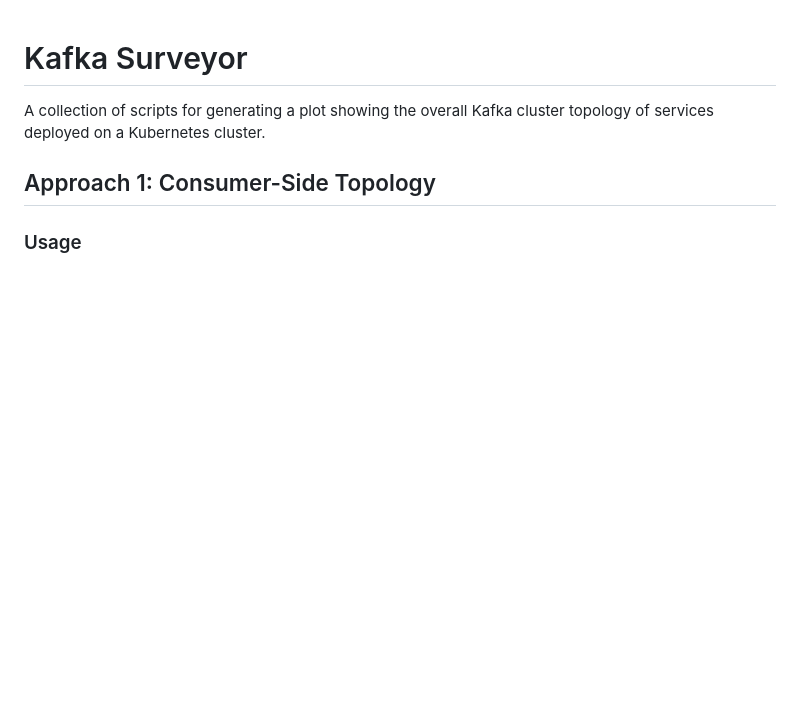
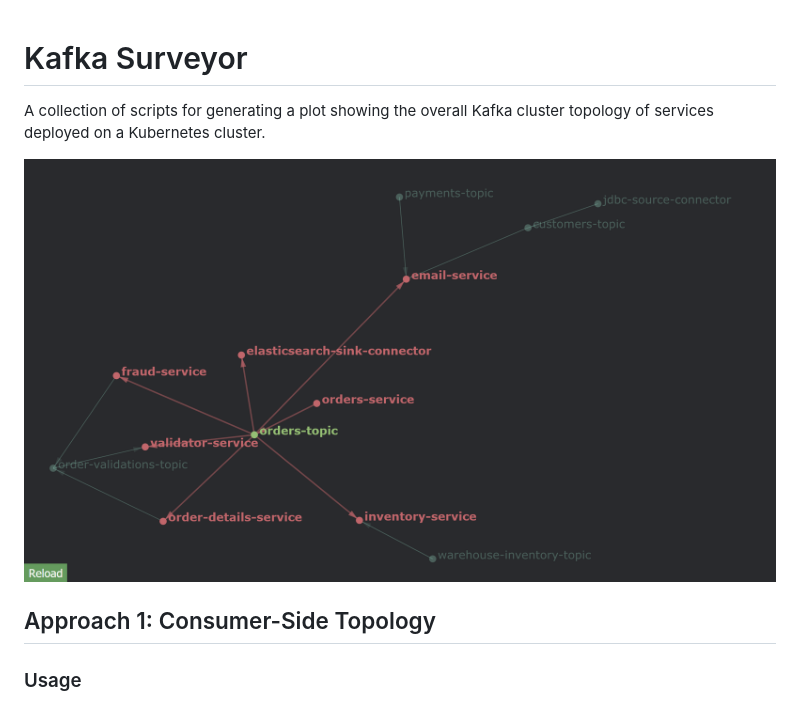
Before and after one commit to YongJieYongJie/kafka-surveyor, a Markdown page: README.md, the part around the change. Rendered like a GitHub page; pictures changed too: docs/img/screenshot-zoomed.png (added); blank space fills up the shorter version.

Commit message:
Add screenshot of force-directed graph

```diff
--- a/README.md
+++ b/README.md
@@ -2,6 +2,8 @@
 
 A collection of scripts for generating a plot showing the overall Kafka cluster
 topology of services deployed on a Kubernetes cluster.
+
+![Kafka Surveyor Graph](/docs/img/screenshot-zoomed.png)
 
 
 ## Approach 1: Consumer-Side Topology
```
